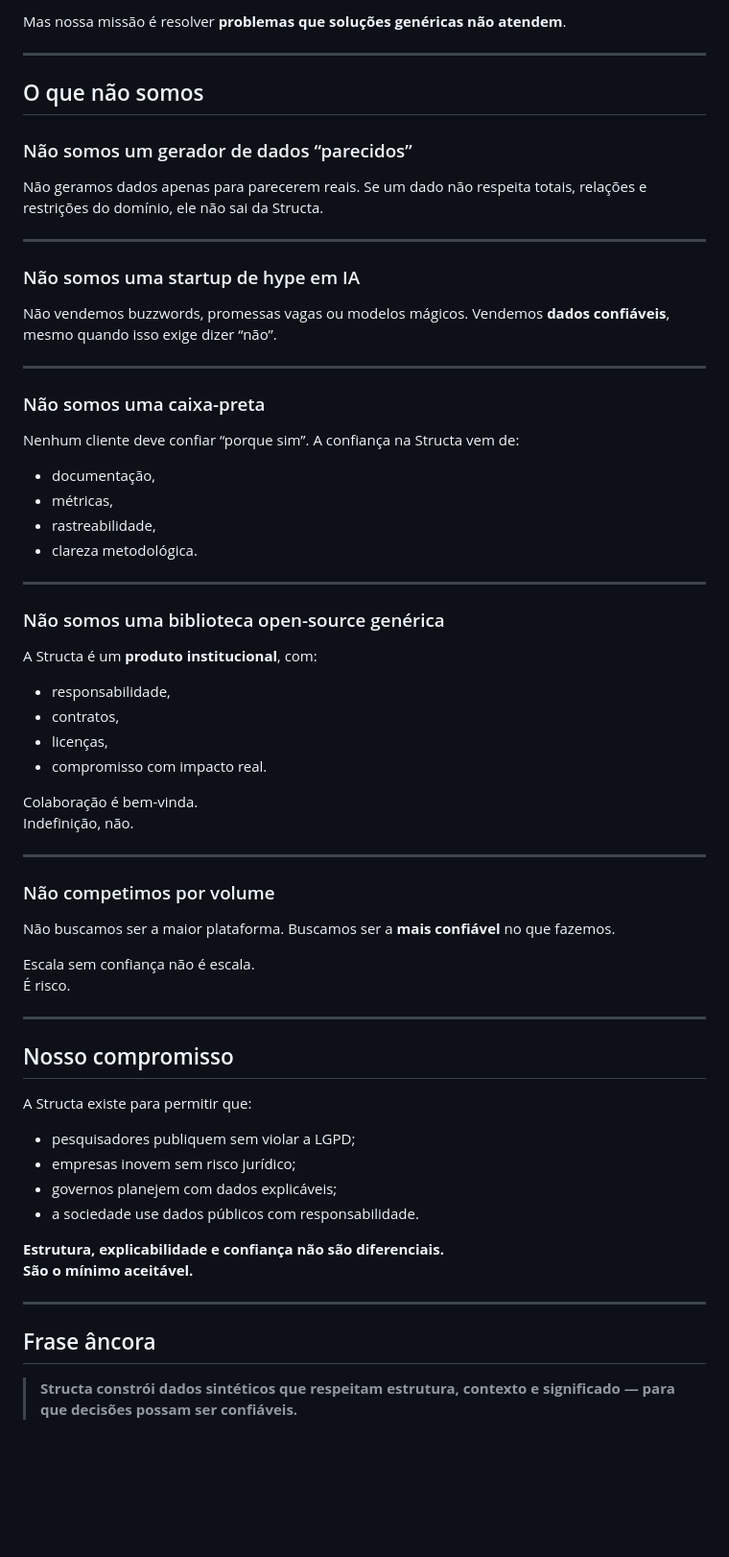
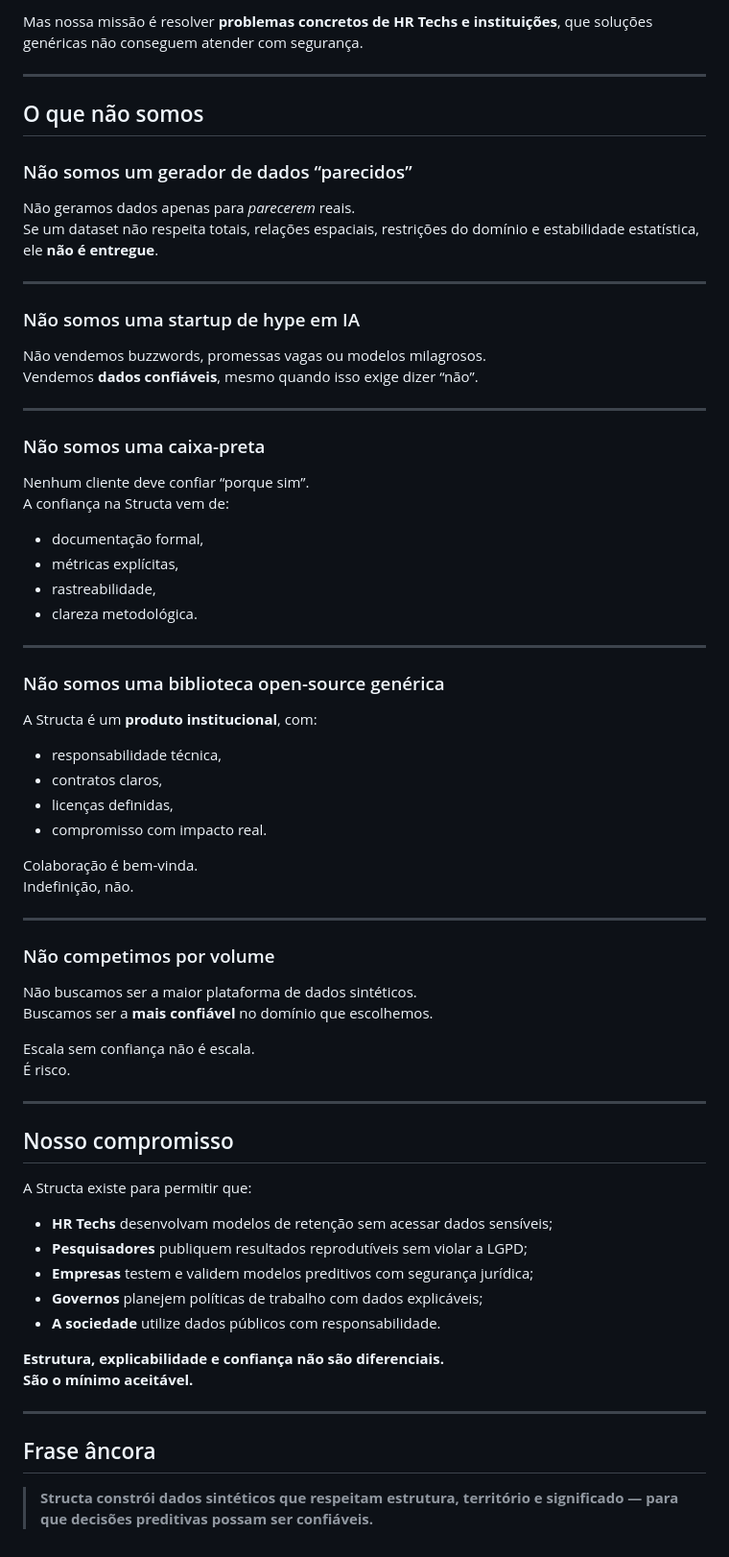
Before and after one commit to smp-sandramariapereira/structa-site, a Markdown page: MANIFESTO.md, the part around one of its changes. Shown at 96% size. Rendered like a GitHub page; blank space fills up the shorter version.

```diff
--- a/MANIFESTO.md
+++ b/MANIFESTO.md
@@ -77,37 +83,41 @@ Inspiramo-nos em referências internacionais como a **:contentReference[oaicite:
 
-Mas nossa missão é resolver **problemas que soluções genéricas não atendem**.
+Mas nossa missão é resolver **problemas concretos de HR Techs e instituições**, que soluções genéricas não conseguem atender com segurança.
 
 ---
 
 ## O que não somos
 
 ### Não somos um gerador de dados “parecidos”
-Não geramos dados apenas para parecerem reais.
-Se um dado não respeita totais, relações e restrições do domínio, ele não sai da Structa.
+
+Não geramos dados apenas para *parecerem* reais.
+Se um dataset não respeita totais, relações espaciais, restrições do domínio e estabilidade estatística, ele **não é entregue**.
 
 ---
 
 ### Não somos uma startup de hype em IA
-Não vendemos buzzwords, promessas vagas ou modelos mágicos.
+
+Não vendemos buzzwords, promessas vagas ou modelos milagrosos.
 Vendemos **dados confiáveis**, mesmo quando isso exige dizer “não”.
 
 ---
 
 ### Não somos uma caixa-preta
+
 Nenhum cliente deve confiar “porque sim”.
 A confiança na Structa vem de:
-- documentação,
-- métricas,
+- documentação formal,
+- métricas explícitas,
 - rastreabilidade,
 - clareza metodológica.
 
 ---
 
 ### Não somos uma biblioteca open-source genérica
+
 A Structa é um **produto institucional**, com:
-- responsabilidade,
-- contratos,
-- licenças,
+- responsabilidade técnica,
+- contratos claros,
+- licenças definidas,
 - compromisso com impacto real.
 
 Colaboração é bem-vinda.
@@ -116,8 +126,9 @@ Indefinição, não.
 ---
 
 ### Não competimos por volume
-Não buscamos ser a maior plataforma.
-Buscamos ser a **mais confiável** no que fazemos.
+
+Não buscamos ser a maior plataforma de dados sintéticos.
+Buscamos ser a **mais confiável** no domínio que escolhemos.
 
 Escala sem confiança não é escala.
 É risco.
@@ -125,11 +136,14 @@ Escala sem confiança não é escala.
 ---
 
 ## Nosso compromisso
+
 A Structa existe para permitir que:
-- pesquisadores publiquem sem violar a LGPD;
-- empresas inovem sem risco jurídico;
-- governos planejem com dados explicáveis;
-- a sociedade use dados públicos com responsabilidade.
+
+- **HR Techs** desenvolvam modelos de retenção sem acessar dados sensíveis;
+- **Pesquisadores** publiquem resultados reprodutíveis sem violar a LGPD;
+- **Empresas** testem e validem modelos preditivos com segurança jurídica;
+- **Governos** planejem políticas de trabalho com dados explicáveis;
+- **A sociedade** utilize dados públicos com responsabilidade.
 
 **Estrutura, explicabilidade e confiança não são diferenciais.
 São o mínimo aceitável.**
@@ -137,4 +151,5 @@ São o mínimo aceitável.**
 ---
 
 ## Frase âncora
-> **Structa constrói dados sintéticos que respeitam estrutura, contexto e significado — para que decisões possam ser confiáveis.**
+
+> **Structa constrói dados sintéticos que respeitam estrutura, território e significado — para que decisões preditivas possam ser confiáveis.**
```
Also changed, not shown: other parts of MANIFESTO.md (+30 -24 lines).
